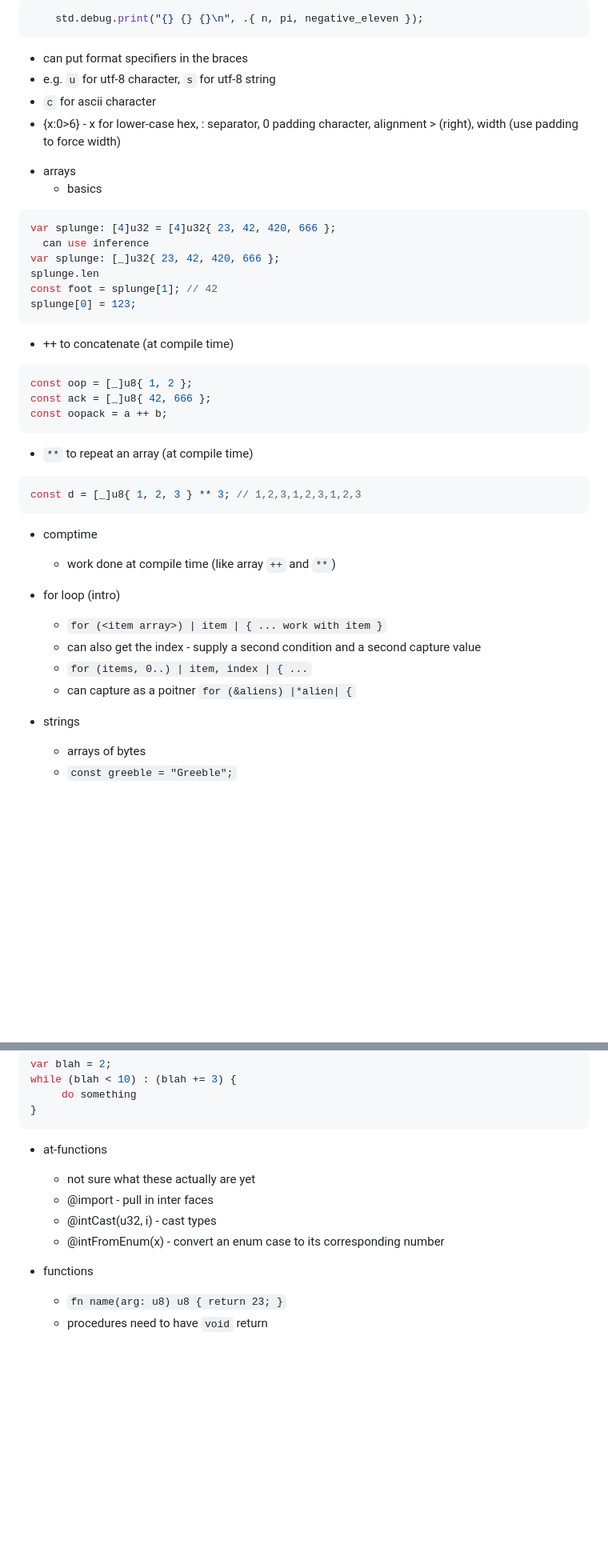
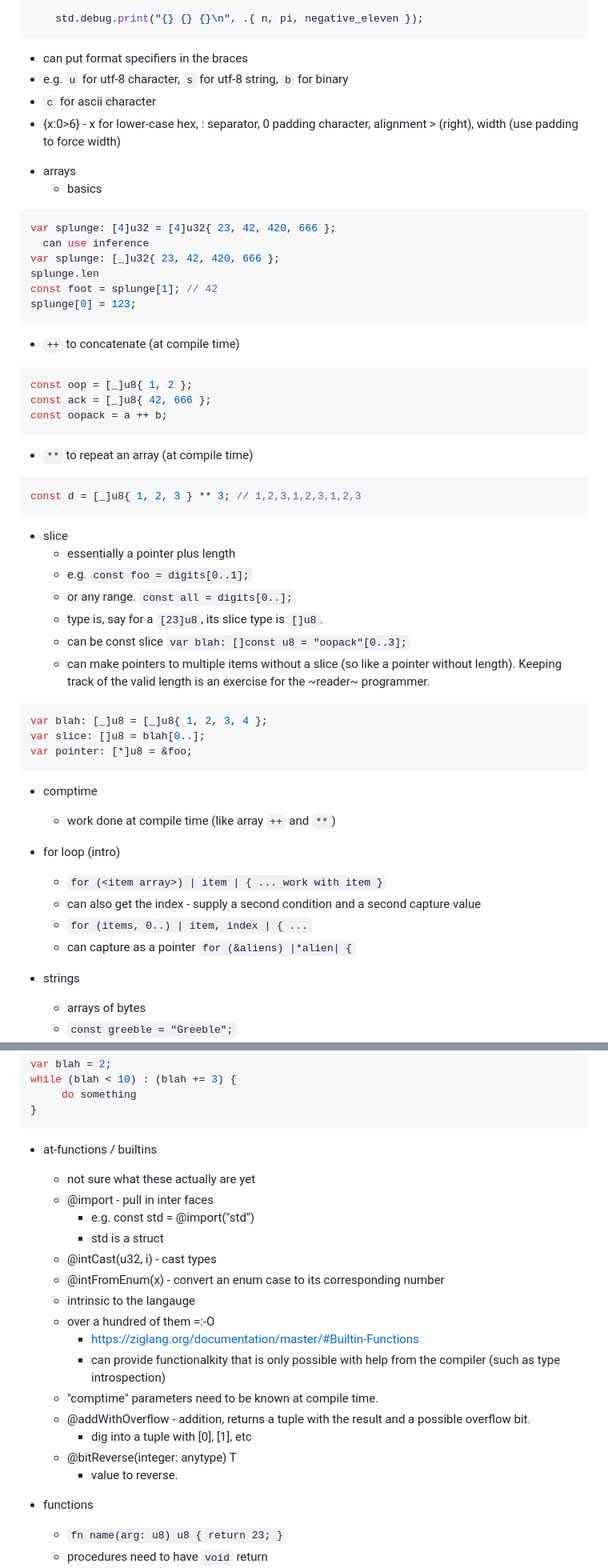
Before and after one commit to markd2/RandomLearning, a Markdown page: zig/readme.md, 2 parts joined by grey strips. Shown at 80% size. GitHub-like rendering; blank space fills up the shorter version.

Commit message:
checkpoint zig readme

````diff
--- a/zig/readme.md
+++ b/zig/readme.md
@@ -35,12 +36,12 @@ var greeble: u16 = 65531;
     std.debug.print("{} {} {}\n", .{ n, pi, negative_eleven });
 ```
   - can put format specifiers in the braces
-  - e.g. `u` for utf-8 character, `s` for utf-8 string
+  - e.g. `u` for utf-8 character, `s` for utf-8 string, `b` for binary
   - `c` for ascii character
   - {x:0>6} - x for lower-case hex, : separator, 0 padding character, alignment > (right), width (use padding to force width)
 
 * arrays
-  * basics
+  - basics
 ```zig
 var splunge: [4]u32 = [4]u32{ 23, 42, 420, 666 };
   can use inference
@@ -49,16 +50,29 @@ splunge.len
 const foot = splunge[1]; // 42
 splunge[0] = 123;
 ```
-  * ++ to concatenate (at compile time)
+  - `++` to concatenate (at compile time)
 ```zig
 const oop = [_]u8{ 1, 2 };
 const ack = [_]u8{ 42, 666 };
 const oopack = a ++ b;
 ```
 
-  * `**` to repeat an array (at compile time)
+  - `**` to repeat an array (at compile time)
 ```zig
 const d = [_]u8{ 1, 2, 3 } ** 3; // 1,2,3,1,2,3,1,2,3
+```
+
+* slice
+  - essentially a pointer plus length
+  - e.g. `const foo = digits[0..1];`
+  - or any range.  `const all = digits[0..];`
+  - type is, say for a `[23]u8`, its slice type is `[]u8`.
+  - can be const slice `var blah: []const u8 = "oopack"[0..3];`
+  - can make pointers to multiple items without a slice (so like a pointer without length).  Keeping track of the valid length is an exercise for the ~reader~ programmer.
+```zig
+var blah: [_]u8 = [_]u8{ 1, 2, 3, 4 };
+var slice: []u8 = blah[0..];
+var pointer: [*]u8 = &foo;
 ```
 
 * comptime
@@ -68,7 +82,7 @@ const d = [_]u8{ 1, 2, 3 } ** 3; // 1,2,3,1,2,3,1,2,3
   - `for (<item array>) | item | { ... work with item }`
   - can also get the index - supply a second condition and a second capture value
   - `for (items, 0..) | item, index | { ...`
-  - can capture as a poitner `for (&aliens) |*alien| {`
+  - can capture as a pointer `for (&aliens) |*alien| {`
 
 * strings
   - arrays of bytes
@@ -112,11 +137,23 @@ while (blah < 10) : (blah += 3) {
 }
 ```
 
-* at-functions
+* at-functions / builtins
   - not sure what these actually are yet
   - @import - pull in inter faces
+    - e.g. const std = @import("std")
+    - std is a struct
   - @intCast(u32, i) - cast types
   - @intFromEnum(x) - convert an enum case to its corresponding number
+  - intrinsic to the langauge
+  - over a hundred of them =:-O
+    - https://ziglang.org/documentation/master/#Builtin-Functions
+    - can provide functionalkity that is only possible with help from
+      the compiler (such as type introspection)
+  - "comptime" parameters need to be known at compile time.
+  - @addWithOverflow - addition, returns a tuple with the result and a possible overflow bit.
+    - dig into a tuple with [0], [1], etc
+  - @bitReverse(integer: anytype) T
+    - value to reverse.
 
 * functions
   - `fn name(arg: u8) u8 { return 23; }`
````
Also changed, not shown: other parts of zig/readme.md (+112 -1 lines).
